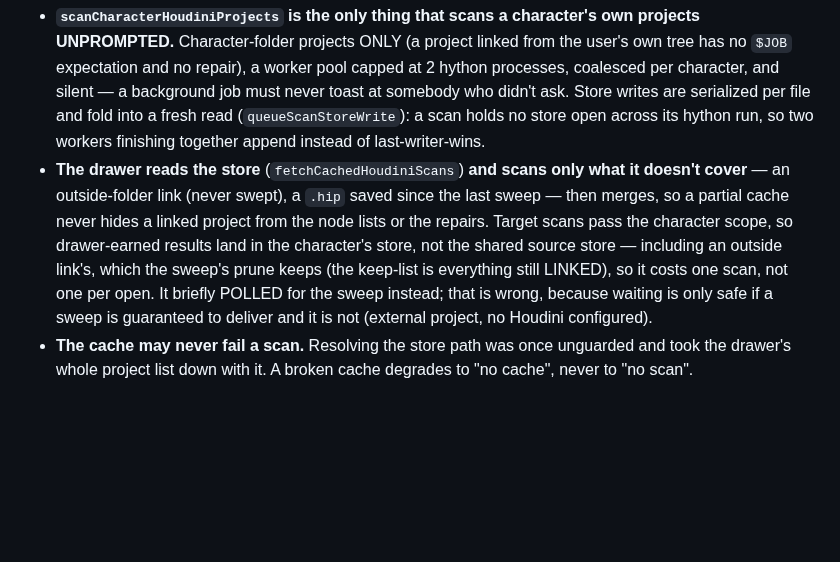
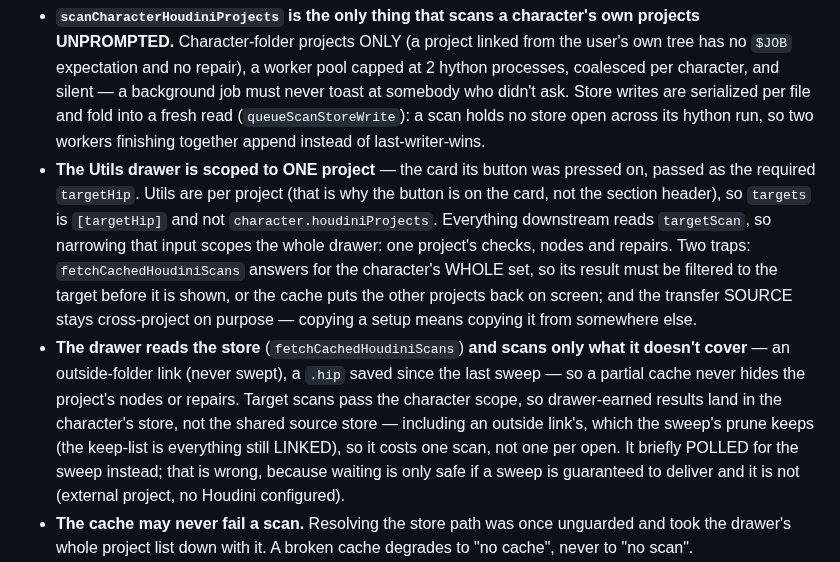
Before and after one commit to polynaut/dth-character-studio, a Markdown page: .ai/architecture.md, the part around the change. Drawn GitHub-style; blank space fills up the shorter version.

```diff
--- a/.ai/architecture.md
+++ b/.ai/architecture.md
@@ -315,16 +315,24 @@ Three consequences worth knowing before touching this:
   serialized per file and fold into a fresh read (`queueScanStoreWrite`): a scan
   holds no store open across its hython run, so two workers finishing together
   append instead of last-writer-wins.
+- **The Utils drawer is scoped to ONE project** — the card its button was pressed
+  on, passed as the required `targetHip`. Utils are per project (that is why the
+  button is on the card, not the section header), so `targets` is `[targetHip]`
+  and not `character.houdiniProjects`. Everything downstream reads `targetScan`,
+  so narrowing that input scopes the whole drawer: one project's checks, nodes
+  and repairs. Two traps: `fetchCachedHoudiniScans` answers for the character's
+  WHOLE set, so its result must be filtered to the target before it is shown, or
+  the cache puts the other projects back on screen; and the transfer SOURCE stays
+  cross-project on purpose — copying a setup means copying it from somewhere else.
 - **The drawer reads the store** (`fetchCachedHoudiniScans`) **and scans only
   what it doesn't cover** — an outside-folder link (never swept), a `.hip` saved
-  since the last sweep — then merges, so a partial cache never hides a linked
-  project from the node lists or the repairs. Target scans pass the character
-  scope, so drawer-earned results land in the character's store, not the shared
-  source store — including an outside link's, which the sweep's prune keeps
-  (the keep-list is everything still LINKED), so it costs one scan, not one per
-  open. It briefly POLLED for the sweep instead; that is wrong, because
-  waiting is only safe if a sweep is guaranteed to deliver and it is not
-  (external project, no Houdini configured).
+  since the last sweep — so a partial cache never hides the project's nodes or
+  repairs. Target scans pass the character scope, so drawer-earned results land
+  in the character's store, not the shared source store — including an outside
+  link's, which the sweep's prune keeps (the keep-list is everything still
+  LINKED), so it costs one scan, not one per open. It briefly POLLED for the
+  sweep instead; that is wrong, because waiting is only safe if a sweep is
+  guaranteed to deliver and it is not (external project, no Houdini configured).
 - **The cache may never fail a scan.** Resolving the store path was once
   unguarded and took the drawer's whole project list down with it. A broken cache
   degrades to "no cache", never to "no scan".
```
Also changed, not shown: .changeset/houdini-utils-single-project.md (added, +30 -0 lines), docs/guide/houdini-utils.md (+14 -9 lines), docs/guide/screenshots/houdini-utils-drawer.png, docs/guide/screenshots/houdini-utils-general.png, docs/guide/screenshots/houdini-utils-recent-sources.png, 3 other files.
